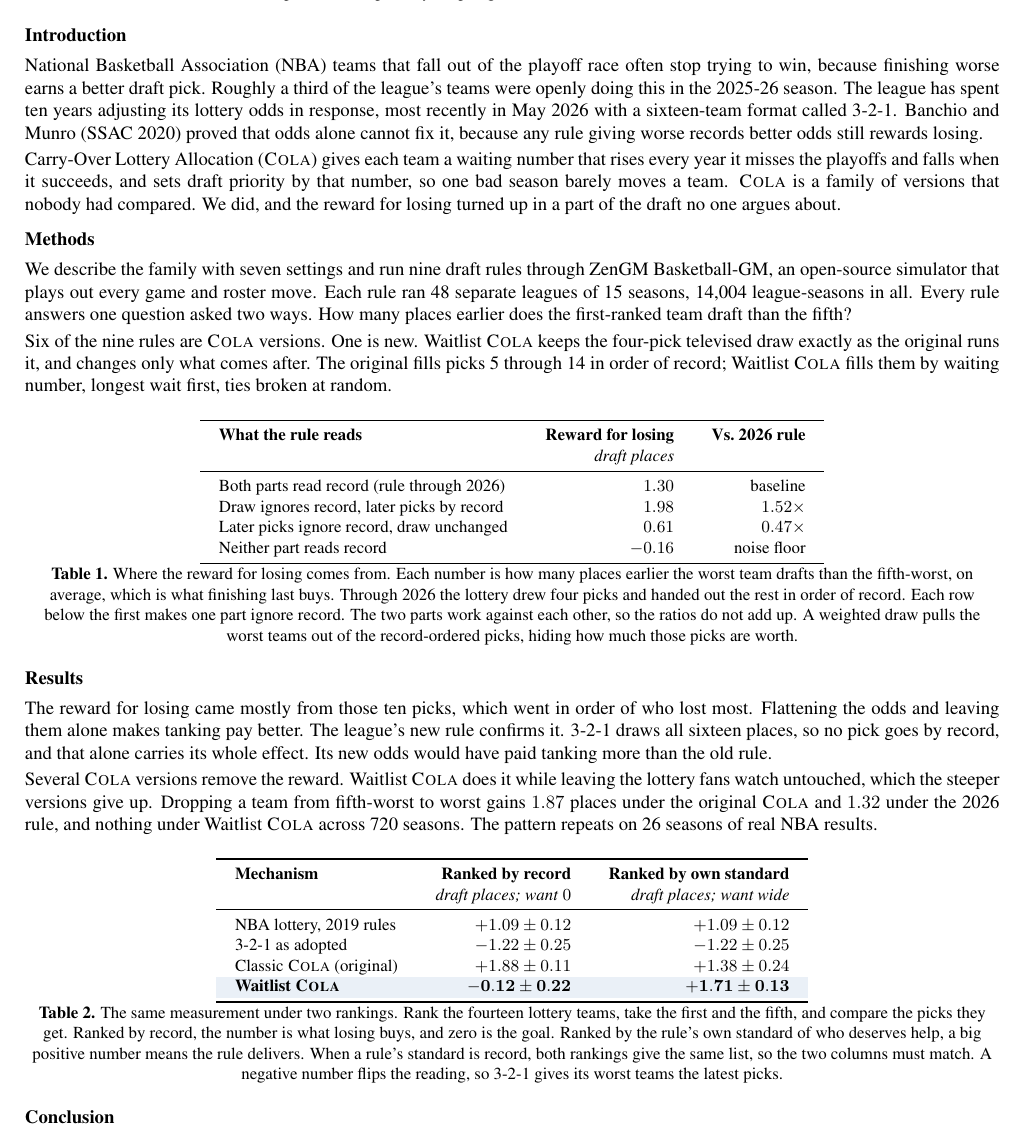
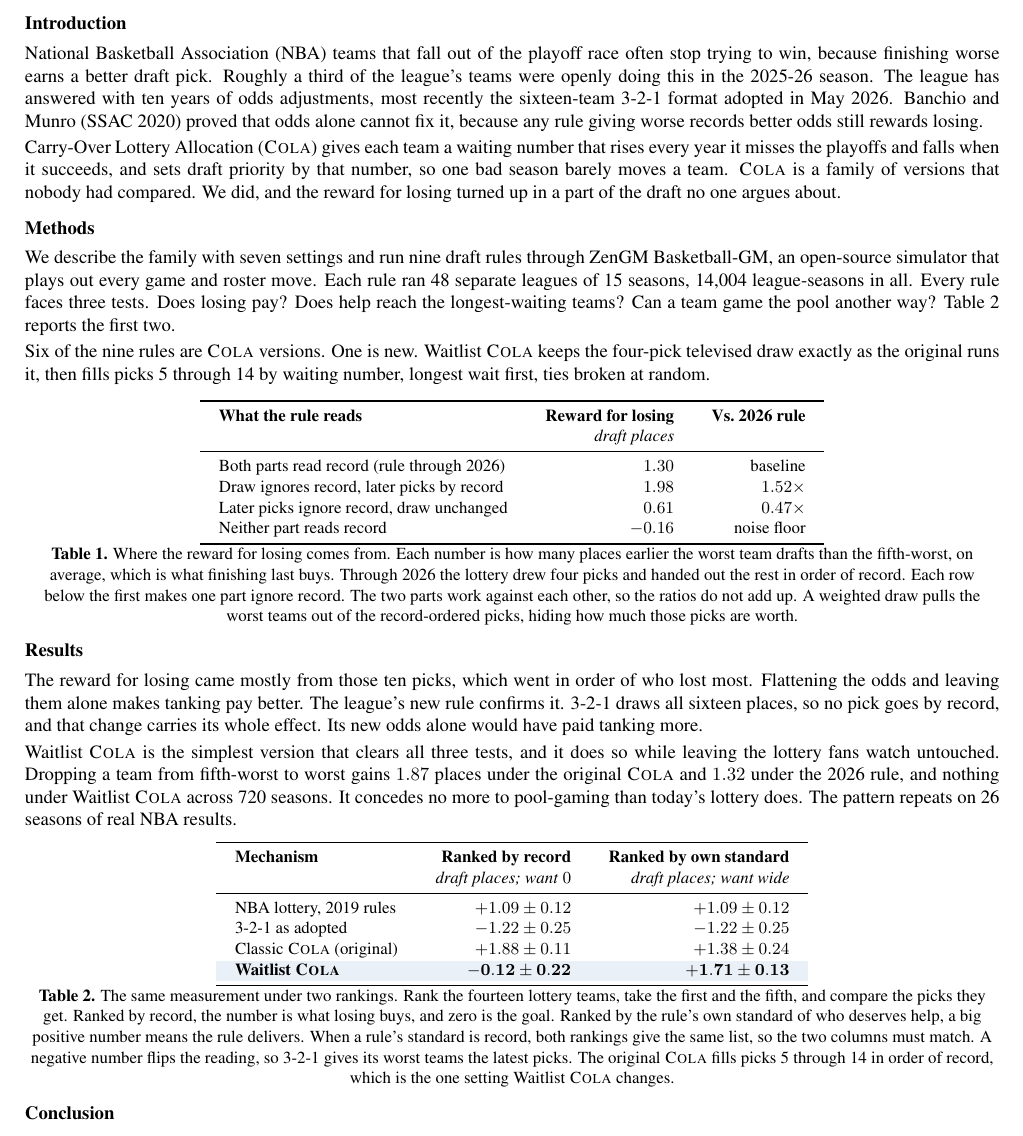
Before and after one commit to kvr06-ai/cola-sloan-ssac27, a LaTeX document (paper/ssac27-abstract.tex): part of the page, cut so that both start at the same text. Compiled offline with pdfLaTeX.

Commit message:
Adopt the testbed's three-test success criterion in the abstract
Leg (c), pool manipulation, was missing entirely

```diff
--- a/paper/ssac27-abstract.tex
+++ b/paper/ssac27-abstract.tex
@@ -51,15 +51,15 @@ With No Tanking Reward}\\[7pt]
 
 \section{Introduction}
 
-National Basketball Association (NBA) teams that fall out of the playoff race often stop trying to win, because finishing worse earns a better draft pick. Roughly a third of the league's teams were openly doing this in the 2025-26 season. The league has spent ten years adjusting its lottery odds in response, most recently in May 2026 with a sixteen-team format called 3-2-1. Banchio and Munro (SSAC 2020) proved that odds alone cannot fix it, because any rule giving worse records better odds still rewards losing.
+National Basketball Association (NBA) teams that fall out of the playoff race often stop trying to win, because finishing worse earns a better draft pick. Roughly a third of the league's teams were openly doing this in the 2025-26 season. The league has answered with ten years of odds adjustments, most recently the sixteen-team 3-2-1 format adopted in May 2026. Banchio and Munro (SSAC 2020) proved that odds alone cannot fix it, because any rule giving worse records better odds still rewards losing.
 
 Carry-Over Lottery Allocation (\textsc{Cola}) gives each team a waiting number that rises every year it misses the playoffs and falls when it succeeds, and sets draft priority by that number, so one bad season barely moves a team. \textsc{Cola} is a family of versions that nobody had compared. We did, and the reward for losing turned up in a part of the draft no one argues about.
 
 \section{Methods}
 
-We describe the family with seven settings and run nine draft rules through ZenGM Basketball-GM, an open-source simulator that plays out every game and roster move. Each rule ran 48 separate leagues of 15 seasons, 14{,}004 league-seasons in all. Every rule answers one question asked two ways. How many places earlier does the first-ranked team draft than the fifth?
+We describe the family with seven settings and run nine draft rules through ZenGM Basketball-GM, an open-source simulator that plays out every game and roster move. Each rule ran 48 separate leagues of 15 seasons, 14{,}004 league-seasons in all. Every rule faces three tests. Does losing pay? Does help reach the longest-waiting teams? Can a team game the pool another way? Table 2 reports the first two.
 
-Six of the nine rules are \textsc{Cola} versions. One is new. Waitlist \textsc{Cola} keeps the four-pick televised draw exactly as the original runs it, and changes only what comes after. The original fills picks 5 through 14 in order of record; Waitlist \textsc{Cola} fills them by waiting number, longest wait first, ties broken at random.
+Six of the nine rules are \textsc{Cola} versions. One is new. Waitlist \textsc{Cola} keeps the four-pick televised draw exactly as the original runs it, then fills picks 5 through 14 by waiting number, longest wait first, ties broken at random.
 
 \begin{center}
 \small
@@ -83,9 +83,9 @@ Neither part reads record & $-0.16$ & noise floor \\
 
 \section{Results}
 
-The reward for losing came mostly from those ten picks, which went in order of who lost most. Flattening the odds and leaving them alone makes tanking pay better. The league's new rule confirms it. 3-2-1 draws all sixteen places, so no pick goes by record, and that alone carries its whole effect. Its new odds would have paid tanking more than the old rule.
+The reward for losing came mostly from those ten picks, which went in order of who lost most. Flattening the odds and leaving them alone makes tanking pay better. The league's new rule confirms it. 3-2-1 draws all sixteen places, so no pick goes by record, and that change carries its whole effect. Its new odds alone would have paid tanking more.
 
-Several \textsc{Cola} versions remove the reward. Waitlist \textsc{Cola} does it while leaving the lottery fans watch untouched, which the steeper versions give up. Dropping a team from fifth-worst to worst gains $1.87$ places under the original \textsc{Cola} and $1.32$ under the 2026 rule, and nothing under Waitlist \textsc{Cola} across 720 seasons. The pattern repeats on 26 seasons of real NBA results.
+Waitlist \textsc{Cola} is the simplest version that clears all three tests, and it does so while leaving the lottery fans watch untouched. Dropping a team from fifth-worst to worst gains $1.87$ places under the original \textsc{Cola} and $1.32$ under the 2026 rule, and nothing under Waitlist \textsc{Cola} across 720 seasons. It concedes no more to pool-gaming than today's lottery does. The pattern repeats on 26 seasons of real NBA results.
 
 \begin{center}
 \small
@@ -104,7 +104,7 @@ Classic \textsc{Cola} (original) & $+1.88 \pm 0.11$ & $+1.38 \pm 0.24$ \\
 \bottomrule
 \end{tabular}\\[1pt]
 \begin{minipage}{0.99\linewidth}\centering\small
-\textbf{Table 2.} The same measurement under two rankings. Rank the fourteen lottery teams, take the first and the fifth, and compare the picks they get. Ranked by record, the number is what losing buys, and zero is the goal. Ranked by the rule's own standard of who deserves help, a big positive number means the rule delivers. When a rule's standard is record, both rankings give the same list, so the two columns must match. A negative number flips the reading, so 3-2-1 gives its worst teams the latest picks.
+\textbf{Table 2.} The same measurement under two rankings. Rank the fourteen lottery teams, take the first and the fifth, and compare the picks they get. Ranked by record, the number is what losing buys, and zero is the goal. Ranked by the rule's own standard of who deserves help, a big positive number means the rule delivers. When a rule's standard is record, both rankings give the same list, so the two columns must match. A negative number flips the reading, so 3-2-1 gives its worst teams the latest picks. The original \textsc{Cola} fills picks 5 through 14 in order of record, which is the one setting Waitlist \textsc{Cola} changes.
 \end{minipage}
 \end{center}
 
```
Also changed, not shown: paper/ssac27-abstract.pdf.
